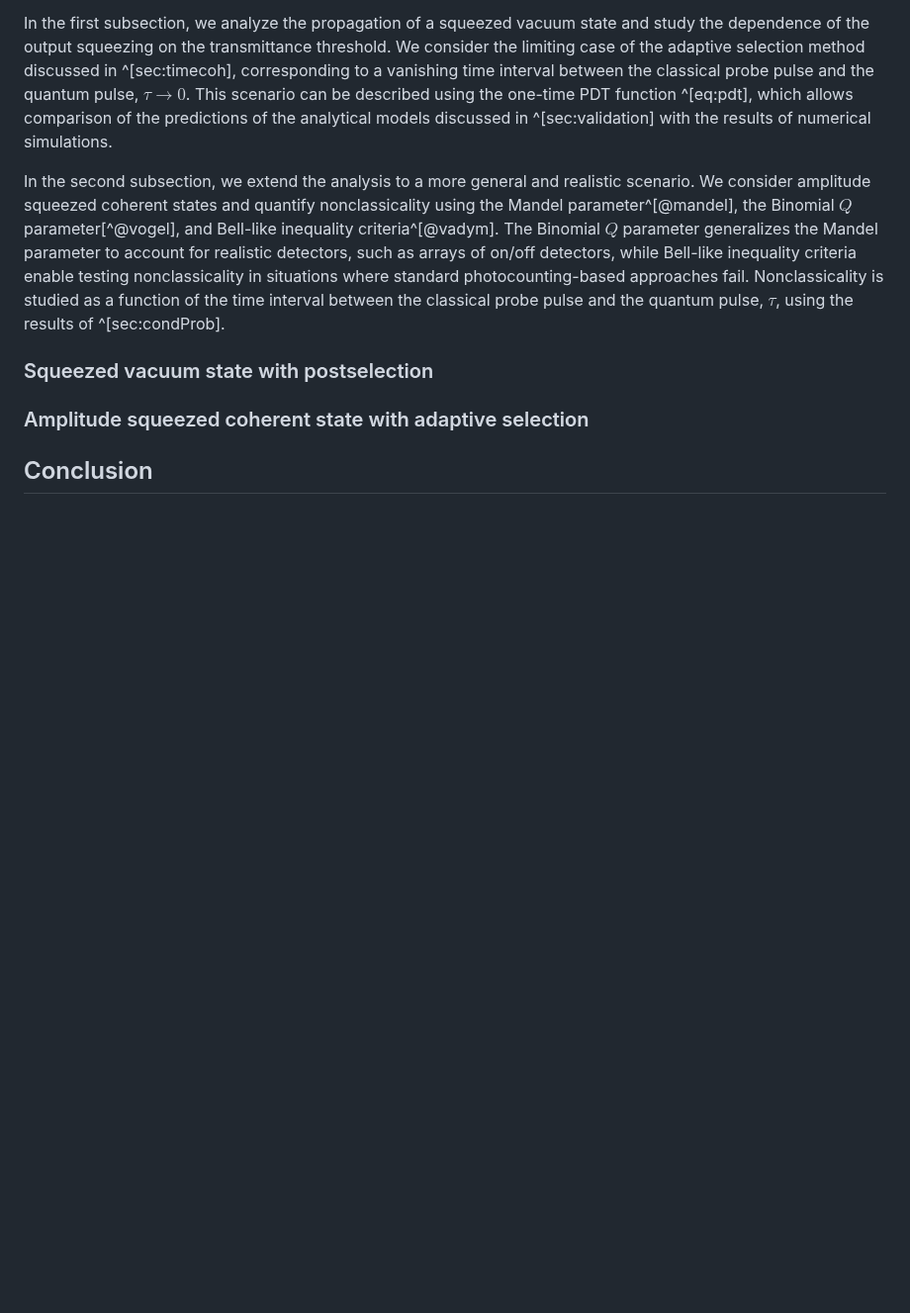
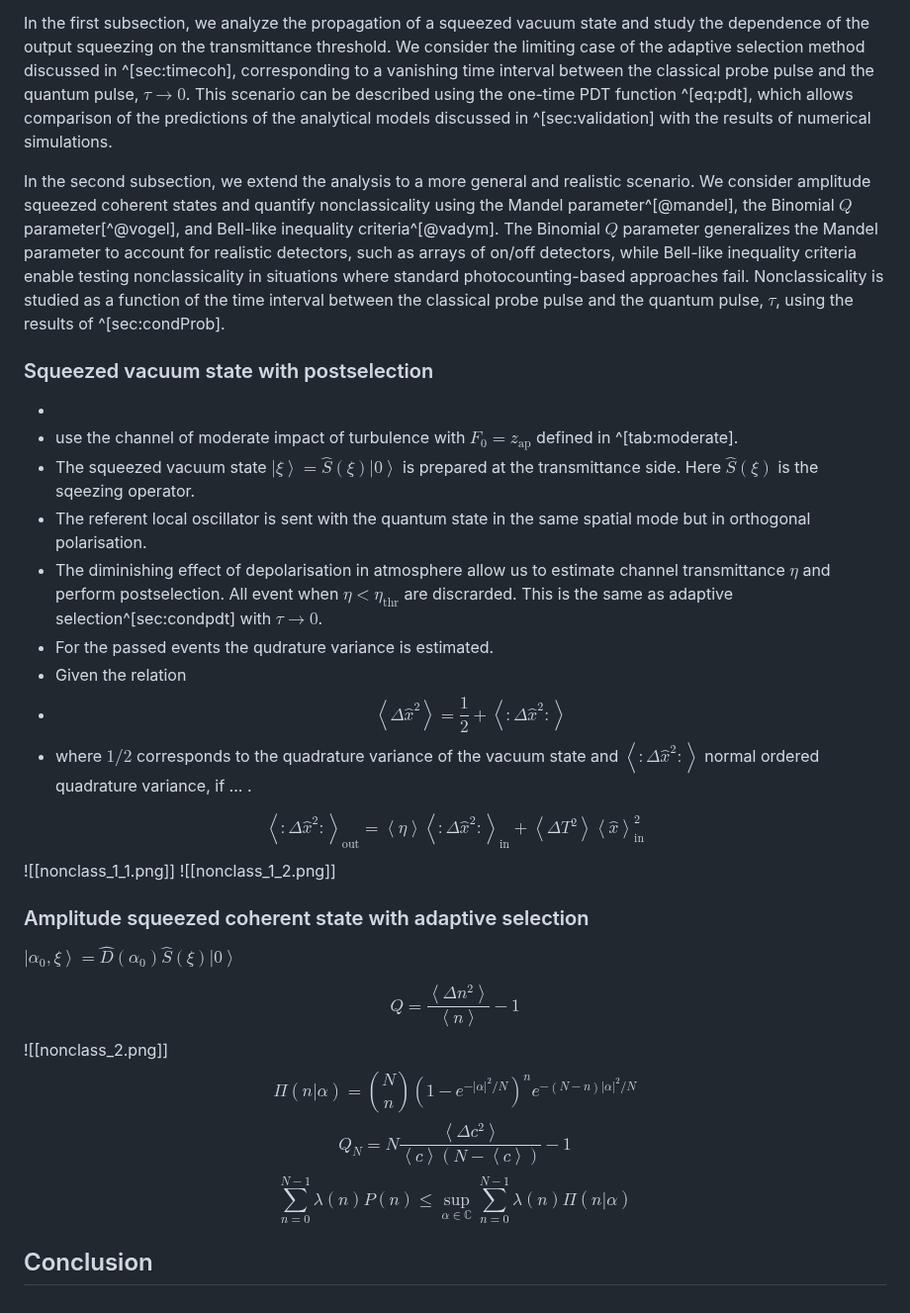
Before and after one commit to KlenM/Manuscript-PhD-thesis, a Markdown page: content/6_application.md, the part around the change. Shown at 99% size. GitHub-like rendering; blank space fills up the shorter version.

Commit message:
Sq vacuum ideas start

```diff
--- a/content/6_application.md
+++ b/content/6_application.md
@@ -251,8 +251,28 @@ Nonclassicality is studied as a function of the time interval between the classi
 
 ### Squeezed vacuum state with postselection
 
+-
+- use the channel of moderate impact of turbulence with $F_0=z_\text{ap}$ defined in ^[tab:moderate].
+- The squeezed vacuum state $\left|\xi\right>=\hat S(\xi)\left|0\right>$ is prepared at the transmittance side. Here $\hat S(\xi)$ is the sqeezing operator.
+- The referent local oscillator is sent with the quantum state in the same spatial mode but in orthogonal polarisation.
+- The diminishing effect of depolarisation in atmosphere allow us to estimate channel transmittance $\eta$ and perform postselection. All event when $\eta<\eta_\text{thr}$ are discrarded. This is the same as adaptive selection^[sec:condpdt] with $\tau\to0$.
+- For the passed events the qudrature variance is estimated.
+- Given the relation
+- $$\left\langle\Delta \hat{x}^2 \right\rangle=\frac{1}{2}+\left\langle:\Delta \hat{x}^2: \right\rangle$$
+- where $1/2$ corresponds to the quadrature variance of the vacuum state and $\left\langle:\Delta \hat{x}^2: \right\rangle$ normal ordered quadrature variance, if ... .
+
+
+$$\left\langle:\Delta\hat{x}^2:\right\rangle_\mathrm{out} = \left\langle\eta\right\rangle \left\langle:\Delta\hat{x}^2:\right\rangle_\mathrm{in} + \left\langle\Delta T^2\right\rangle \left\langle\hat{x}\right\rangle_\mathrm{in}^2$$
+![[nonclass_1_1.png]]
+![[nonclass_1_2.png]]
 
 ### Amplitude squeezed coherent state with adaptive selection
+$\left|\alpha_0,\xi\right>=\hat D(\alpha_0)\hat S(\xi)\left|0\right>$
 
+$$Q=\frac{\left\langle \Delta n^2\right\rangle}{\left\langle n\right\rangle}-1$$
+![[nonclass_2.png]]
+$$\Pi(n|\alpha)=\binom{N}{n}\left(1-e^{-|\alpha|^2/N}\right)^ne^{-(N-n)|\alpha|^2/N}$$
+$$Q_{N}=N\frac{\left\langle\Delta c^2\right\rangle}{\left\langle c\right\rangle(N-\left\langle c\right\rangle)}-1$$
+$$\sum_{n=0}^{N-1} \lambda(n) P(n) \leq \sup_{\alpha \in \mathbb{C}} \sum_{n=0}^{N-1} \lambda(n) \Pi(n|\alpha)$$
 
 ## Conclusion
```
